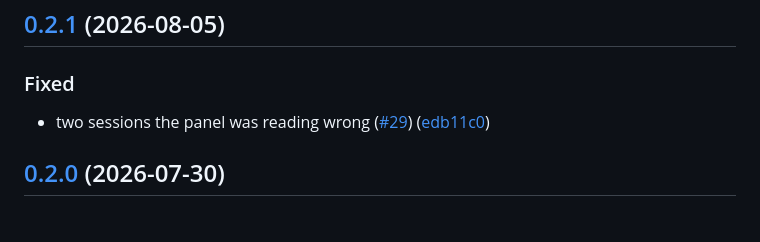
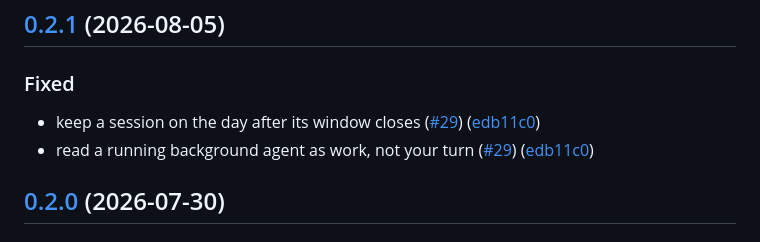
Before and after one commit to ronaldoscotti/pervigil, a Markdown page: CHANGELOG.md, the part around the change. Rendered like a GitHub page.

Commit message:
docs: name both fixes in the 0.2.1 entry
The squash merge collapsed two subjects into the pull request title, so the
generated line said less than either of them did.

```diff
--- a/CHANGELOG.md
+++ b/CHANGELOG.md
@@ -12,7 +12,8 @@ The 0.1.x entries below were written by hand, before that was wired up.
 
 ### Fixed
 
-* two sessions the panel was reading wrong ([#29](https://github.com/ronaldoscotti/specola/issues/29)) ([edb11c0](https://github.com/ronaldoscotti/specola/commit/edb11c0653d7ee57c3a9a59c15708d08b2e34459))
+* keep a session on the day after its window closes ([#29](https://github.com/ronaldoscotti/specola/issues/29)) ([edb11c0](https://github.com/ronaldoscotti/specola/commit/edb11c0653d7ee57c3a9a59c15708d08b2e34459))
+* read a running background agent as work, not your turn ([#29](https://github.com/ronaldoscotti/specola/issues/29)) ([edb11c0](https://github.com/ronaldoscotti/specola/commit/edb11c0653d7ee57c3a9a59c15708d08b2e34459))
 
 ## [0.2.0](https://github.com/ronaldoscotti/specola/compare/v0.1.2...v0.2.0) (2026-07-30)
 
```
